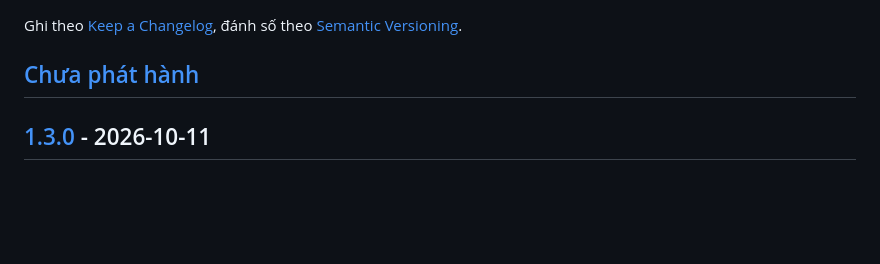
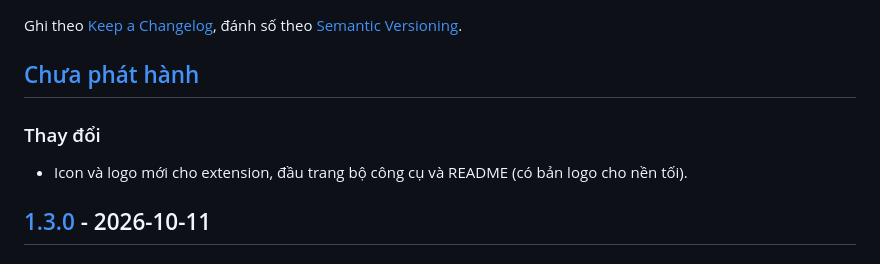
Before and after one commit to vietvd13/qa-toolkit, a Markdown page: CHANGELOG.md, the part around the change. Drawn GitHub-style; blank space fills up the shorter version.

```diff
--- a/CHANGELOG.md
+++ b/CHANGELOG.md
@@ -3,6 +3,9 @@
 Ghi theo [Keep a Changelog](https://keepachangelog.com/vi/1.1.0/), đánh số theo [Semantic Versioning](https://semver.org/lang/vi/).
 
 ## [Chưa phát hành]
+
+### Thay đổi
+- Icon và logo mới cho extension, đầu trang bộ công cụ và README (có bản logo cho nền tối).
 
 ## [1.3.0] - 2026-10-11
 
```
Also changed, not shown: README.md (+4 -1 lines), docs/images/logo-dark.png (added), docs/images/logo.png (added), 6 other files.
